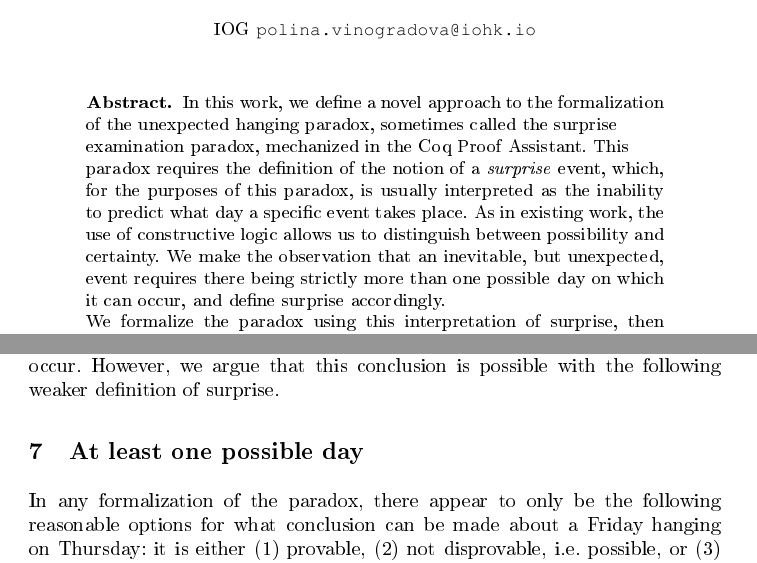
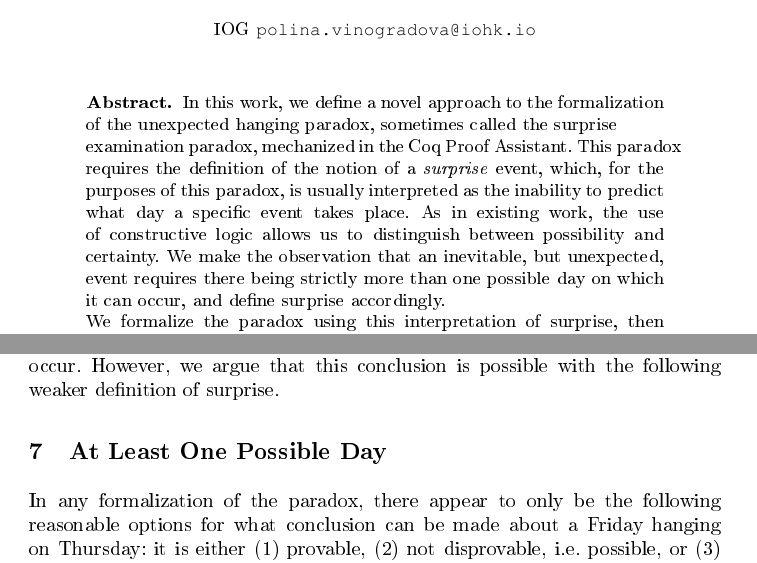
Before and after one commit to polinavino/unexpected_hanging, a LaTeX thesis (hanging-lncs/hanging.tex): two parts of pages 1 and 10 of 15, joined at a grey line, cut so that both start at the same text. The pictures show the PDF file hanging-lncs/hanging.pdf that the author committed with the source.

Commit message:
corrections

```diff
--- a/hanging-lncs/hanging.tex
+++ b/hanging-lncs/hanging.tex
@@ -60,7 +60,7 @@
   unexpected hanging paradox, sometimes called the surprise \\
   examination paradox,
   mechanized in the Coq Proof Assistant.
-  This \\ paradox requires the definition of the notion of
+  This paradox requires the definition of the notion of
   a \emph{surprise} event, which, for the purposes of this paradox, is usually interpreted as
   the inability to predict what day a specific event takes place. As in existing work,
   the use of constructive logic allows us to distinguish between possibility and
@@ -360,7 +360,7 @@ has already occurred in the \emph{past}, we must define the paradox constraints
 in a way that ensures that no \emph{additional} hanging can happen in the future,
 making a past hanging remain unique.
 
-\section{A lack of surprise}
+\section{A Lack of Surprise}
 \label{sec:lack}
 
 Surprise is a hard concept to make precise, so we define, instead, what it means to be certain about
@@ -426,7 +426,7 @@ the constraints. However, the spirit of the paradox seems to suggest there is no
 special about a Wednesday hanging. Next, we explain how to accommodate this by
 modifying the hanging function with additional arguments.
 
-\section{The hanging function}
+\section{The Hanging Function}
 \label{sec:hang-func}
 
 We used the unspecified function {\tt hangingOnDay} in our earlier definitions to simplify
@@ -483,7 +483,7 @@ a future hanging can actually be admissible as satisfying paradox constraints.
 To characterize when such functions are admissible, we give the complete definition
 of the paradox.
 
-\section{Paradox statement}
+\section{Paradox Statement}
 \label{sec:constraints}
 
 The function {\tt twoPossiblePRDXparam}, below, \emph{assesses the beliefs}
@@ -616,7 +616,7 @@ of the hanging appears faulty --- which aligns with the premise of the
 paradox that a hanging does indeed occur. However, we argue that this conclusion
 is possible with the following weaker definition of surprise.
 
-\section{At least one possible day}
+\section{At Least One Possible Day}
 \label{sec:one}
 
 In any formalization of the paradox, there appear to only be the following reasonable
```
Also changed, not shown: hanging-lncs/hanging.pdf, hanging-lncs/hanging.tex (4 more changed lines).
